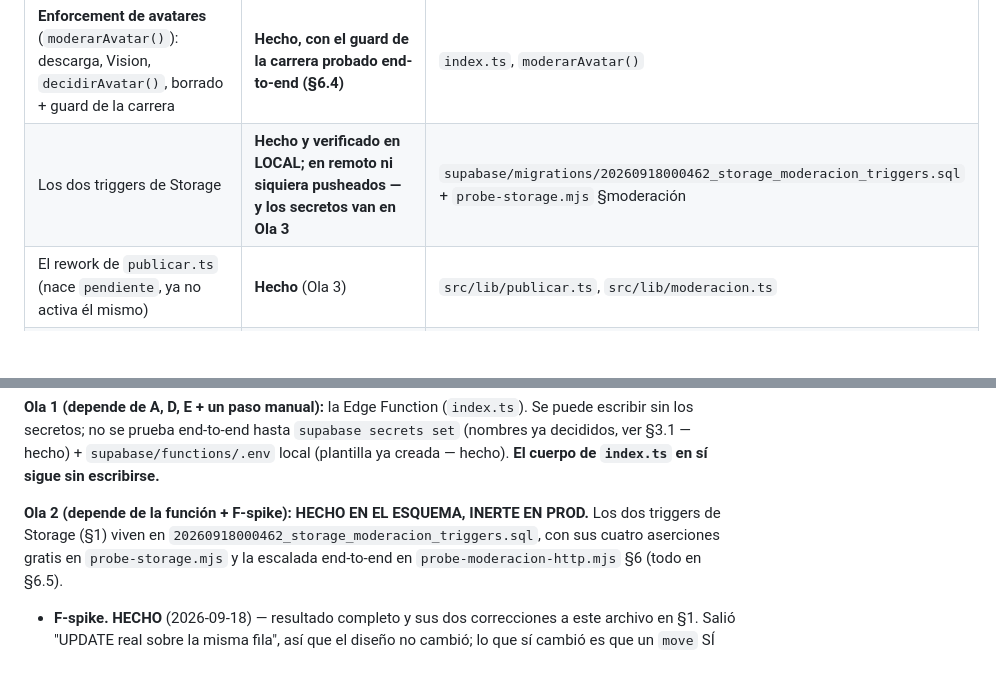
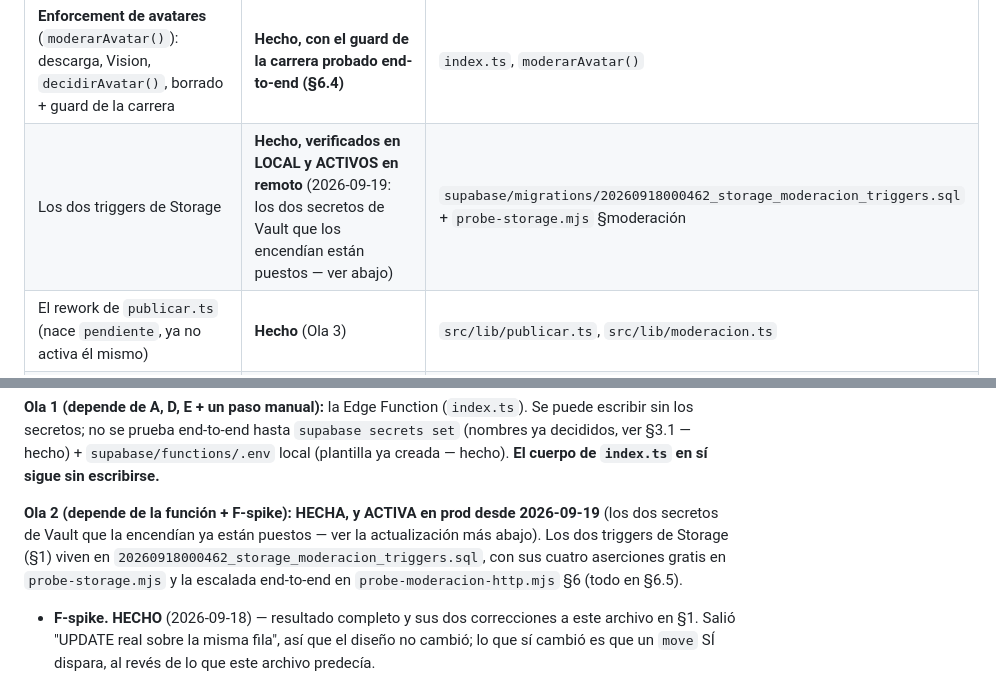
Before and after one commit to Enrique-Macias/Relevo-Marketplace, a Markdown page: .claude/rules/moderacion.md, 2 parts joined by grey strips. Drawn GitHub-style; blank space fills up the shorter version.

```diff
--- a/.claude/rules/moderacion.md
+++ b/.claude/rules/moderacion.md
@@ -60,7 +60,7 @@ paths:
 | **La descarga desde Storage + `encodeBase64`** | **Hecho** | `index.ts`, `evaluarFotos()` |
 | **Armar los `Ejes` + `decidirListing()` + escritura + auditoría, para PUBLICACIONES** | **Hecho, con el guard de promoción probado end-to-end (§6.3)** | `index.ts`, `evaluarListing()` |
 | **Enforcement de avatares** (`moderarAvatar()`): descarga, Vision, `decidirAvatar()`, borrado + guard de la carrera | **Hecho, con el guard de la carrera probado end-to-end (§6.4)** | `index.ts`, `moderarAvatar()` |
-| Los dos triggers de Storage | **Hecho y verificado en LOCAL; en remoto ni siquiera pusheados — y los secretos van en Ola 3** | `supabase/migrations/20260918000462_storage_moderacion_triggers.sql` + `probe-storage.mjs` §moderación |
+| Los dos triggers de Storage | **Hecho, verificados en LOCAL y ACTIVOS en remoto** (2026-09-19: los dos secretos de Vault que los encendían están puestos — ver abajo) | `supabase/migrations/20260918000462_storage_moderacion_triggers.sql` + `probe-storage.mjs` §moderación |
 | El rework de `publicar.ts` (nace `pendiente`, ya no activa él mismo) | **Hecho** (Ola 3) | `src/lib/publicar.ts`, `src/lib/moderacion.ts` |
 | El `with_check` de `listings_insert_own` forzando `pendiente` | **Hecho** (Ola 3) | `supabase/migrations/20260919000463_listings_insert_pendiente.sql` + T25 |
 | UI de los estados nuevos (chips, guards, el 4º reparto de Detalle) | **Hecho** (Ola 3) | `mis-publicaciones.tsx`, `editar/[id].tsx`, `detalle/[id].tsx`, `confianza.ts` |
@@ -1186,8 +1196,9 @@ hasta `supabase secrets set` (nombres ya decididos, ver §3.1 — hecho) +
 `supabase/functions/.env` local (plantilla ya creada — hecho). **El cuerpo
 de `index.ts` en sí sigue sin escribirse.**
 
-**Ola 2 (depende de la función + F-spike): HECHO EN EL ESQUEMA, INERTE EN
-PROD.** Los dos triggers de Storage (§1) viven en
+**Ola 2 (depende de la función + F-spike): HECHA, y ACTIVA en prod desde
+2026-09-19** (los dos secretos de Vault que la encendían ya están puestos —
+ver la actualización más abajo). Los dos triggers de Storage (§1) viven en
 `20260918000462_storage_moderacion_triggers.sql`, con sus cuatro aserciones
 gratis en `probe-storage.mjs` y la escalada end-to-end en
 `probe-moderacion-http.mjs` §6 (todo en §6.5).
```
Also changed, not shown: other parts of .claude/rules/moderacion.md (+35 -21 lines), CLAUDE.md (+24 -46 lines).
